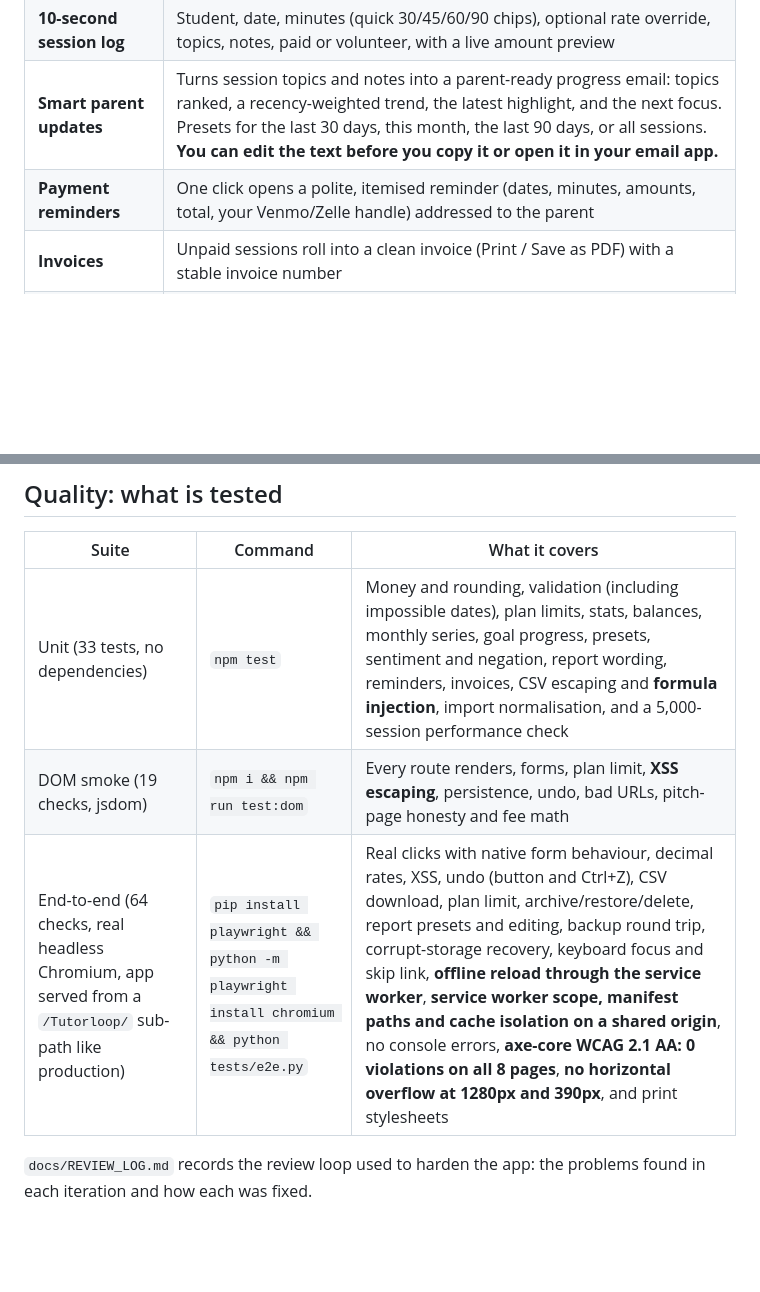
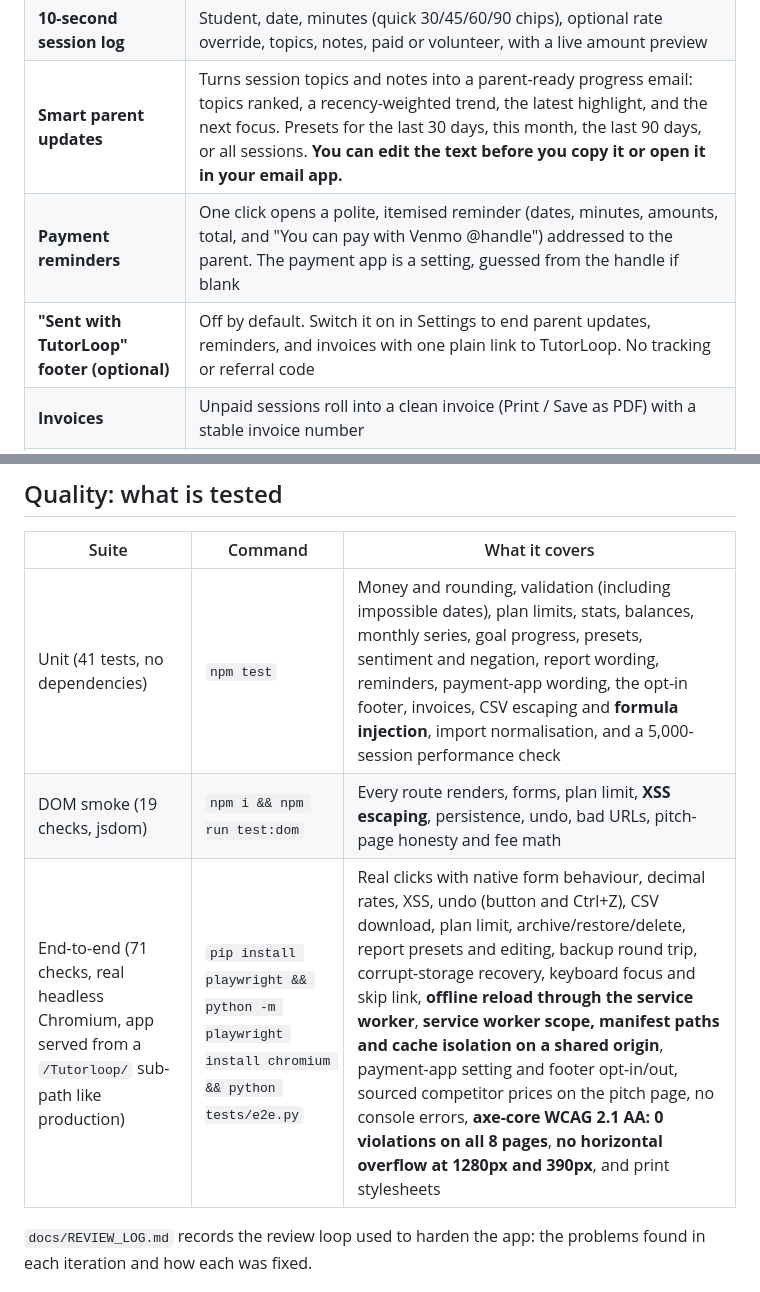
Before and after one commit to draarivpatel-ui/Tutorloop, a Markdown page: README.md, 2 parts joined by grey strips. Rendered like a GitHub page; blank space fills up the shorter version.

```diff
--- a/README.md
+++ b/README.md
@@ -25,7 +25,8 @@ Tutoring-company software (scheduling and billing suites) is built for businesse
 | **Dashboard** | Earned and collected this month, all-time unpaid balance, service hours (with goal progress), a 6-month earnings chart, a "Who owes you" list with Invoice / Remind / Mark paid buttons, and **Quick log** buttons that start from your last session with each student |
 | **10-second session log** | Student, date, minutes (quick 30/45/60/90 chips), optional rate override, topics, notes, paid or volunteer, with a live amount preview |
 | **Smart parent updates** | Turns session topics and notes into a parent-ready progress email: topics ranked, a recency-weighted trend, the latest highlight, and the next focus. Presets for the last 30 days, this month, the last 90 days, or all sessions. **You can edit the text before you copy it or open it in your email app.** |
-| **Payment reminders** | One click opens a polite, itemised reminder (dates, minutes, amounts, total, your Venmo/Zelle handle) addressed to the parent |
+| **Payment reminders** | One click opens a polite, itemised reminder (dates, minutes, amounts, total, and "You can pay with Venmo @handle") addressed to the parent. The payment app is a setting, guessed from the handle if blank |
+| **"Sent with TutorLoop" footer (optional)** | Off by default. Switch it on in Settings to end parent updates, reminders, and invoices with one plain link to TutorLoop. No tracking or referral code |
 | **Invoices** | Unpaid sessions roll into a clean invoice (Print / Save as PDF) with a stable invoice number |
 | **Service hours** | Volunteer sessions count as $0, track progress toward an optional hour goal, export to CSV, and print as a sponsor log with a signature line |
 | **Your data, your device** | Everything stays in `localStorage`. JSON backup and restore, CSV export, undo for every change (toast button or Ctrl/Cmd+Z), archive/restore students, and permanent delete when a family asks |
@@ -64,9 +65,9 @@ The result is **$0 per report, no student data sent to a third party, and it wor
 
 | Suite | Command | What it covers |
 |---|---|---|
-| Unit (33 tests, no dependencies) | `npm test` | Money and rounding, validation (including impossible dates), plan limits, stats, balances, monthly series, goal progress, presets, sentiment and negation, report wording, reminders, invoices, CSV escaping and **formula injection**, import normalisation, and a 5,000-session performance check |
+| Unit (41 tests, no dependencies) | `npm test` | Money and rounding, validation (including impossible dates), plan limits, stats, balances, monthly series, goal progress, presets, sentiment and negation, report wording, reminders, payment-app wording, the opt-in footer, invoices, CSV escaping and **formula injection**, import normalisation, and a 5,000-session performance check |
 | DOM smoke (19 checks, jsdom) | `npm i && npm run test:dom` | Every route renders, forms, plan limit, **XSS escaping**, persistence, undo, bad URLs, pitch-page honesty and fee math |
-| End-to-end (64 checks, real headless Chromium, app served from a `/Tutorloop/` sub-path like production) | `pip install playwright && python -m playwright install chromium && python tests/e2e.py` | Real clicks with native form behaviour, decimal rates, XSS, undo (button and Ctrl+Z), CSV download, plan limit, archive/restore/delete, report presets and editing, backup round trip, corrupt-storage recovery, keyboard focus and skip link, **offline reload through the service worker**, **service worker scope, manifest paths and cache isolation on a shared origin**, no console errors, **axe-core WCAG 2.1 AA: 0 violations on all 8 pages**, **no horizontal overflow at 1280px and 390px**, and print stylesheets |
+| End-to-end (71 checks, real headless Chromium, app served from a `/Tutorloop/` sub-path like production) | `pip install playwright && python -m playwright install chromium && python tests/e2e.py` | Real clicks with native form behaviour, decimal rates, XSS, undo (button and Ctrl+Z), CSV download, plan limit, archive/restore/delete, report presets and editing, backup round trip, corrupt-storage recovery, keyboard focus and skip link, **offline reload through the service worker**, **service worker scope, manifest paths and cache isolation on a shared origin**, payment-app setting and footer opt-in/out, sourced competitor prices on the pitch page, no console errors, **axe-core WCAG 2.1 AA: 0 violations on all 8 pages**, **no horizontal overflow at 1280px and 390px**, and print stylesheets |
 
 `docs/REVIEW_LOG.md` records the review loop used to harden the app: the problems found in each iteration and how each was fixed.
 
```
